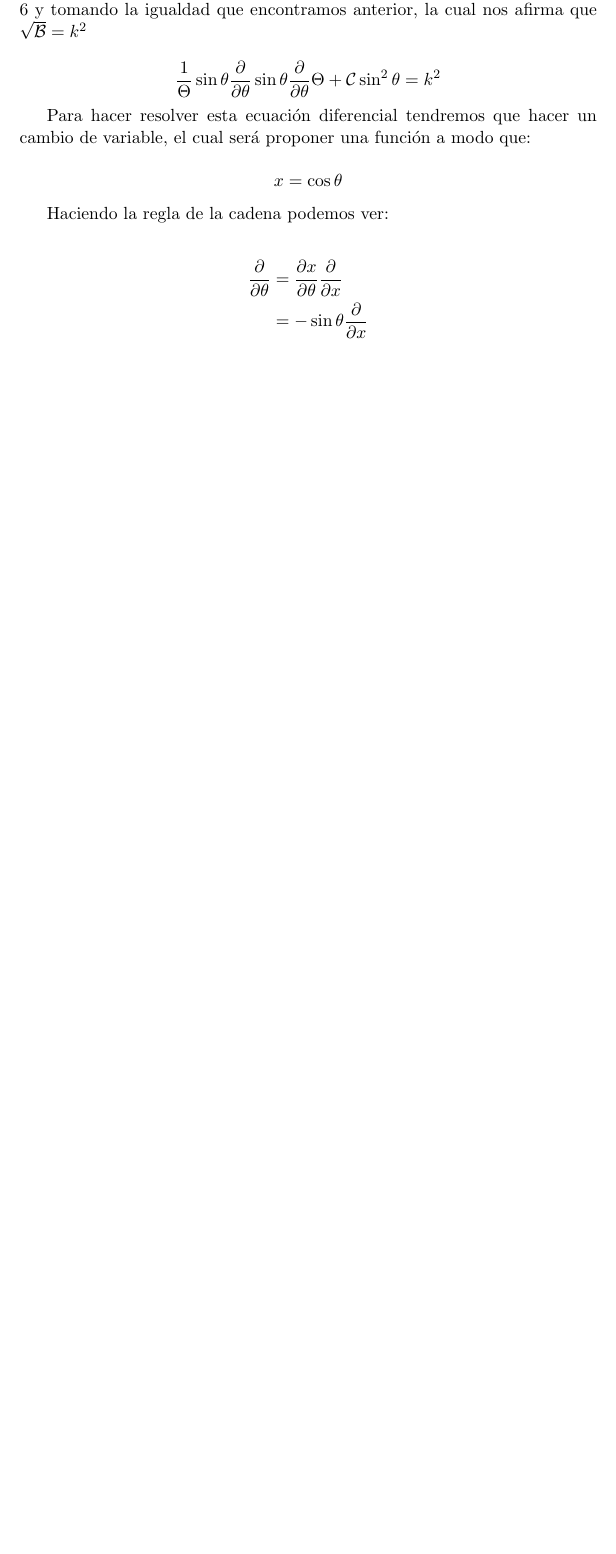
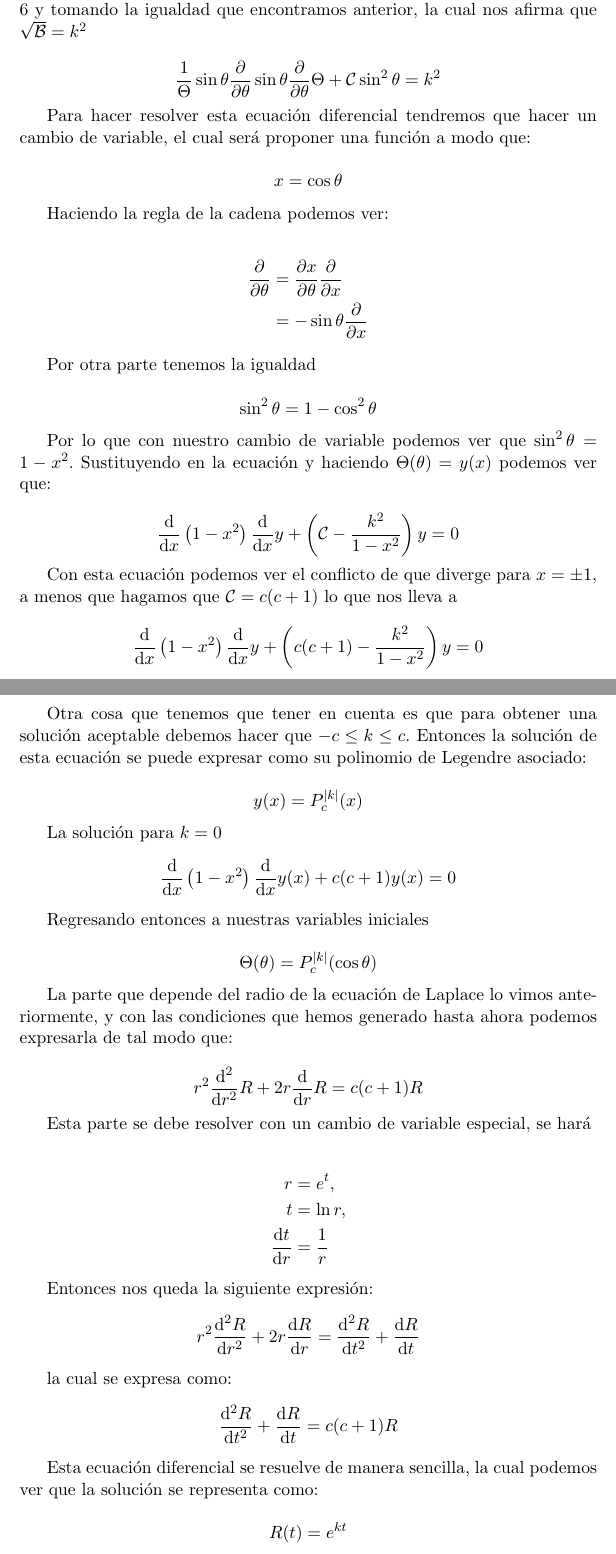
Before and after one commit to tlacloc/LaTex_school_hw, a LaTeX problem sheet (MMF_Examen2/Tarea_Examen_Erick_Casanova.tex): part of page 4 of 4 before the commit and two parts of pages 4 and 5 of 6 after it, the two joined at a grey line, cut so that both start at the same text, the shorter picture padded with empty space. The pictures show the PDF file MMF_Examen2/Tarea_Examen_Erick_Casanova.pdf that the author committed with the source.

Commit message:
Empezando el ejercicio denso
ya termine la parte de laplace

```diff
--- a/MMF_Examen2/Tarea_Examen_Erick_Casanova.tex
+++ b/MMF_Examen2/Tarea_Examen_Erick_Casanova.tex
@@ -227,9 +229,63 @@ Por otra parte tenemos la igualdad
 	\sin^2\theta = 1-\cos^2\theta
 \end{equation*}
 
-Por lo que con nuestro cambio de variable podemos ver que $\sin^2\theta = 1-x^2$. Sustituyendo en la ecuación podemos ver que:
+Por lo que con nuestro cambio de variable podemos ver que $\sin^2\theta = 1-x^2$. Sustituyendo en la ecuación y haciendo $\Theta(\theta) = y(x)$ podemos ver que:
 
 \begin{equation*}
+	\dv{x}\left(1-x^2\right)\dv{x}y+\left(\mathcal{C}-\frac{k^2}{1-x^2}\right)y=0
+\end{equation*}
 
-	\frac{1}{\Theta}\sin\theta\pdv{\theta}\sin\theta	\pdv{\theta}\Theta+\mathcal{C}\sin^2\theta = k^2
+Con esta ecuación podemos ver el conflicto de que diverge para $x=\pm 1$, a menos que hagamos que $\mathcal{C} = c(c+1)$ lo que nos lleva a
+
+\begin{equation*}
+	\dv{x}\left(1-x^2\right)\dv{x}y+\left(c(c+1)-\frac{k^2}{1-x^2}\right)y=0
 \end{equation*}
+
+Otra cosa que tenemos que tener en cuenta es que para obtener una solución aceptable debemos hacer que $-c\leq k \leq c$. Entonces la solución de esta ecuación se puede expresar como su polinomio de Legendre asociado:
+
+\begin{equation*}
+	y(x)=P_c^{|k|}(x)
+\end{equation*}
+
+La solución para $k=0$
+\begin{equation*}
+	\dv{x}\left(1-x^2\right)\dv{x}y(x)+c(c+1)y(x)=0
+\end{equation*}
+
+Regresando entonces a nuestras variables iniciales
+
+\begin{equation*}
+	\Theta(\theta)=P_c^{|k|}(\cos\theta)
+\end{equation*}
+
+%--radio
+
+La parte que depende del radio de la ecuación de Laplace lo vimos anteriormente, y con las condiciones que hemos generado hasta ahora podemos expresarla de tal modo que:
+
+\begin{equation*}
+	r^2\dv[2]{r}R+2r\dv{r}R=c(c+1)R
+\end{equation*}
+
+Esta parte se debe resolver con un cambio de variable especial, se hará
+
+\begin{align*}
+	r&=e^t,\\
+	t&=\ln{r},\\
+	\dv{t}{r}&=\frac{1}{r}
+\end{align*}
+
+Entonces nos queda la siguiente expresión:
+\begin{equation*}
+	r^2\dv[2]{R}{r}+2r\dv{R}{r}=\dv[2]{R}{t}+\dv{R}{t}
+\end{equation*}
+
+la cual se expresa como:
+\begin{equation*}
+	\dv[2]{R}{t}+\dv{R}{t}=c(c+1)R
+\end{equation*}
+
+Esta ecuación diferencial se resuelve de manera sencilla, la cual podemos ver que la solución se representa como:
+
+\begin{equation*}
+	R(t)=e^{kt}
+\end{equation*}
@@ -235,0 +322,9 @@ Por lo que con nuestro cambio de variable podemos ver que $\sin^2\theta = 1-x^2$
+		e^{-(c+1)t}=e^{-(c+1)\ln{r}}=\frac{1}{r^{c+1}}
+	\end{cases}
+\end{equation*}
+
+Entonces la solución general de la ecuación de Laplace está dada por:
+
+\begin{equation}
+	\label{eq:sol_laplace}
+	F(r,\theta)=\sum^\infty_{c=0}\left(a_c r^c + b_c \frac{1}{r^{c+1}}\right)P_c(\cos\theta)
```
Also changed, not shown: MMF_Examen2/Tarea_Examen_Erick_Casanova.pdf, MMF_Examen2/Tarea_Examen_Erick_Casanova.tex (40 more changed lines), 4 other files.
